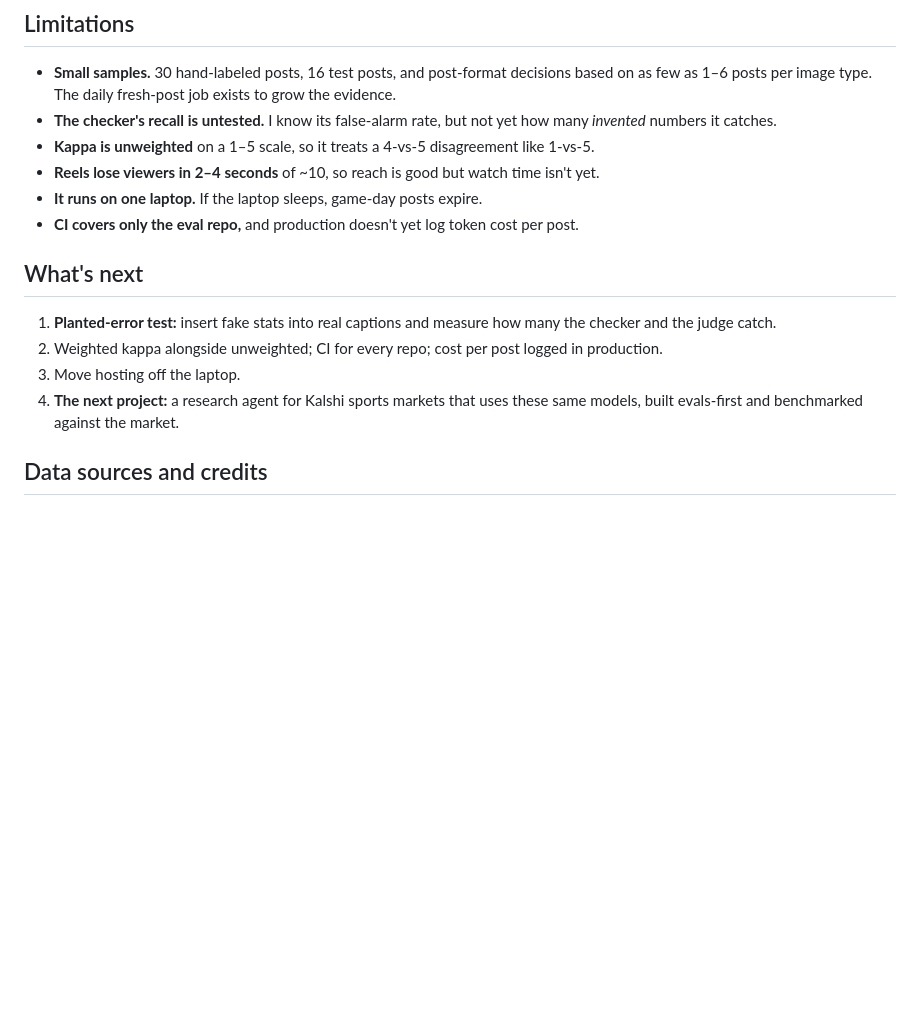
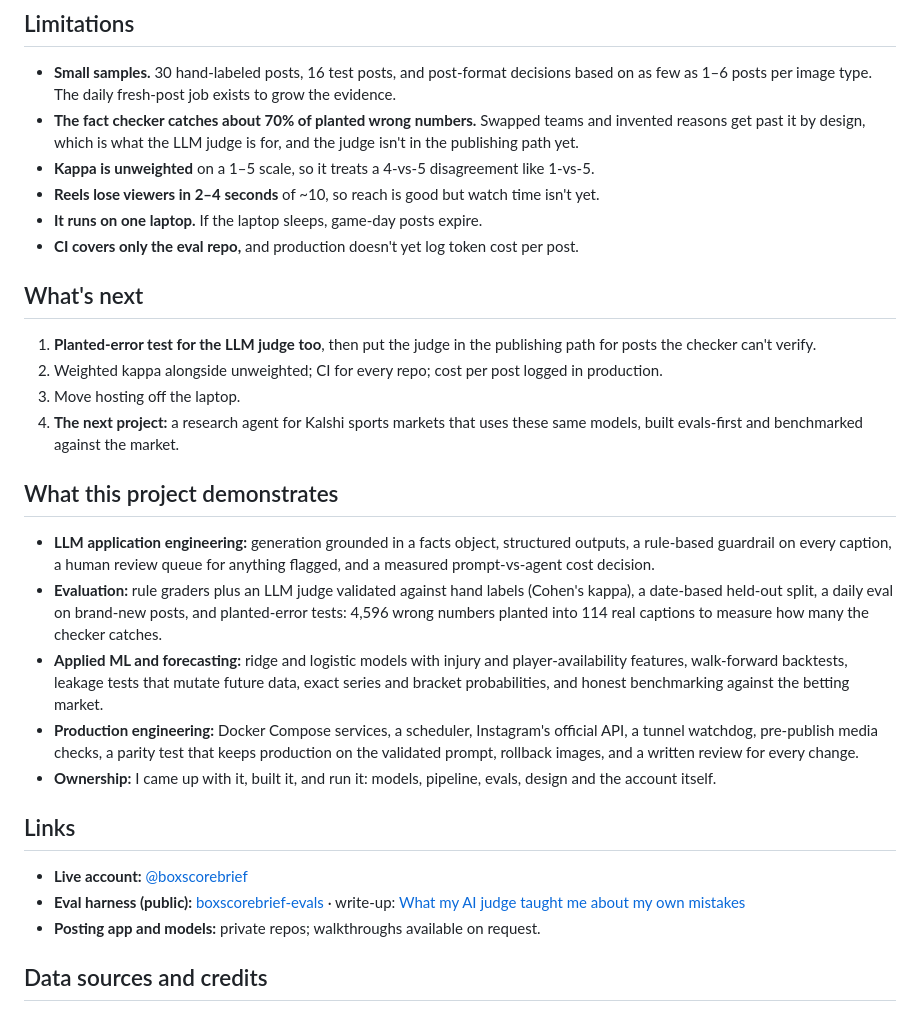
Before and after one commit to jddormer19/boxscorebrief, a Markdown page: README.md, the part around one of its changes. GitHub-like rendering; blank space fills up the shorter version.

```diff
--- a/README.md
+++ b/README.md
@@ -192,7 +203,8 @@ That's why the account explains *why* a team is favored, and why it never gives
 
 - **Small samples.** 30 hand-labeled posts, 16 test posts, and post-format decisions based on as few as 1–6 posts per image type.
   The daily fresh-post job exists to grow the evidence.
-- **The checker's recall is untested.** I know its false-alarm rate, but not yet how many *invented* numbers it catches.
+- **The fact checker catches about 70% of planted wrong numbers.** Swapped teams and invented reasons get past it by design,
+  which is what the LLM judge is for, and the judge isn't in the publishing path yet.
 - **Kappa is unweighted** on a 1–5 scale, so it treats a 4-vs-5 disagreement like 1-vs-5.
 - **Reels lose viewers in 2–4 seconds** of ~10, so reach is good but watch time isn't yet.
 - **It runs on one laptop.** If the laptop sleeps, game-day posts expire.
@@ -200,11 +212,31 @@ That's why the account explains *why* a team is favored, and why it never gives
 
 ## What's next
 
-1. **Planted-error test:** insert fake stats into real captions and measure how many the checker and the judge catch.
+1. **Planted-error test for the LLM judge too**, then put the judge in the publishing path for posts the checker can't verify.
 2. Weighted kappa alongside unweighted; CI for every repo; cost per post logged in production.
 3. Move hosting off the laptop.
 4. **The next project:** a research agent for Kalshi sports markets that uses these same models, built evals-first and
    benchmarked against the market.
+
+## What this project demonstrates
+
+- **LLM application engineering:** generation grounded in a facts object, structured outputs, a rule-based guardrail on
+  every caption, a human review queue for anything flagged, and a measured prompt-vs-agent cost decision.
+- **Evaluation:** rule graders plus an LLM judge validated against hand labels (Cohen's kappa), a date-based held-out split,
+  a daily eval on brand-new posts, and planted-error tests: 4,596 wrong numbers planted into 114 real captions to
+  measure how many the checker catches.
+- **Applied ML and forecasting:** ridge and logistic models with injury and player-availability features, walk-forward
+  backtests, leakage tests that mutate future data, exact series and bracket probabilities, and honest benchmarking against the betting market.
+- **Production engineering:** Docker Compose services, a scheduler, Instagram's official API, a tunnel watchdog,
+  pre-publish media checks, a parity test that keeps production on the validated prompt, rollback images, and a written review for every change.
+- **Ownership:** I came up with it, built it, and run it: models, pipeline, evals, design and the account itself.
+
+## Links
+
+- **Live account:** [@boxscorebrief](https://www.instagram.com/boxscorebrief/)
+- **Eval harness (public):** [boxscorebrief-evals](https://github.com/jddormer19/boxscorebrief-evals) ·
+  write-up: [What my AI judge taught me about my own mistakes](https://github.com/jddormer19/boxscorebrief-evals/blob/master/WRITEUP.md)
+- **Posting app and models:** private repos; walkthroughs available on request.
 
 ## Data sources and credits
 
```
Also changed, not shown: other parts of README.md (+16 -5 lines), assets/odds-race-demo.gif (added).
